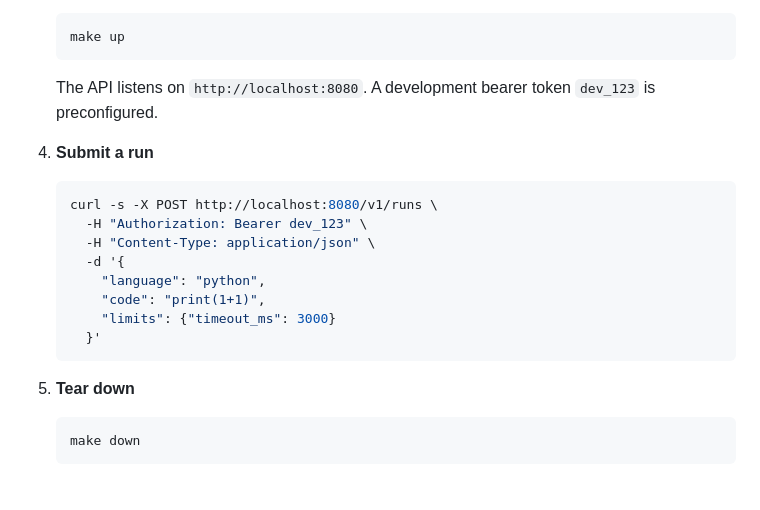
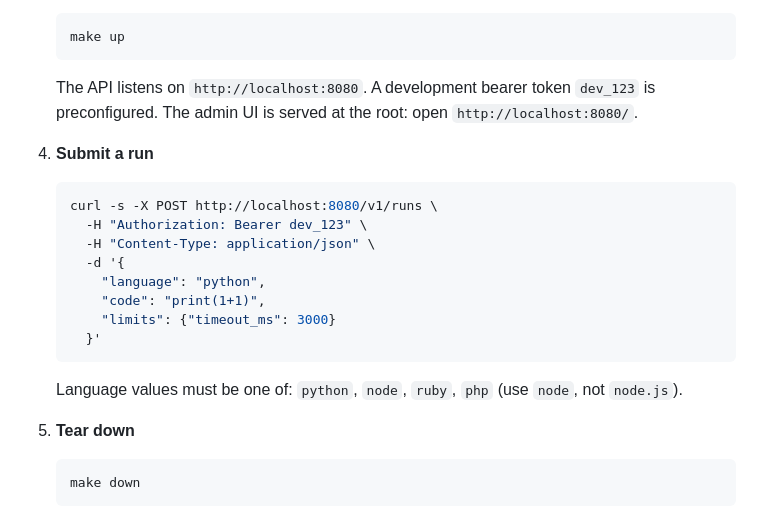
Before and after one commit to arksenu/code-executor, a Markdown page: README.md, the part around the change printed below. GitHub-like rendering; blank space fills up the shorter version.

````diff
--- a/README.md
+++ b/README.md
@@ -32,7 +32,7 @@ An MVP implementation of an isolated code execution service that mirrors the Ope
    make up
    ```
 
-   The API listens on `http://localhost:8080`. A development bearer token `dev_123` is preconfigured.
+   The API listens on `http://localhost:8080`. A development bearer token `dev_123` is preconfigured. The admin UI is served at the root: open `http://localhost:8080/`.
 
 4. **Submit a run**
 
@@ -46,6 +46,8 @@ An MVP implementation of an isolated code execution service that mirrors the Ope
        "limits": {"timeout_ms": 3000}
      }'
    ```
+
+   Language values must be one of: `python`, `node`, `ruby`, `php` (use `node`, not `node.js`).
 
 5. **Tear down**
 
````
Also changed, not shown: other parts of README.md (+45 -1 lines).
